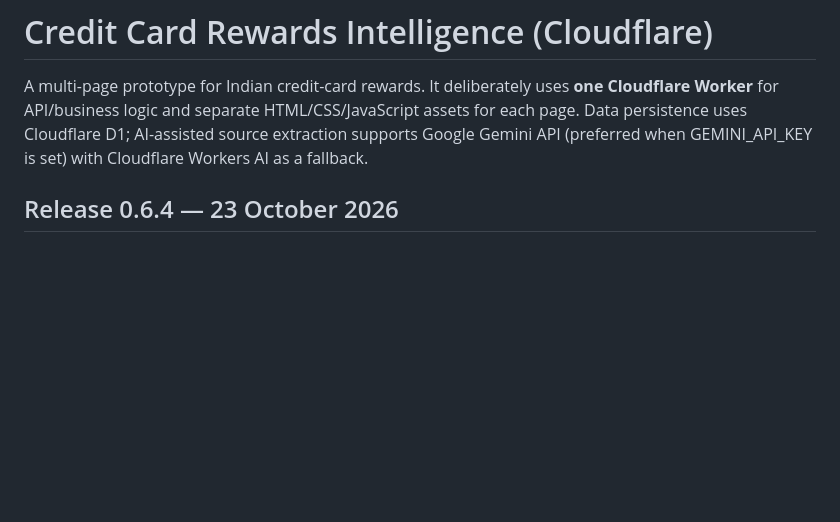
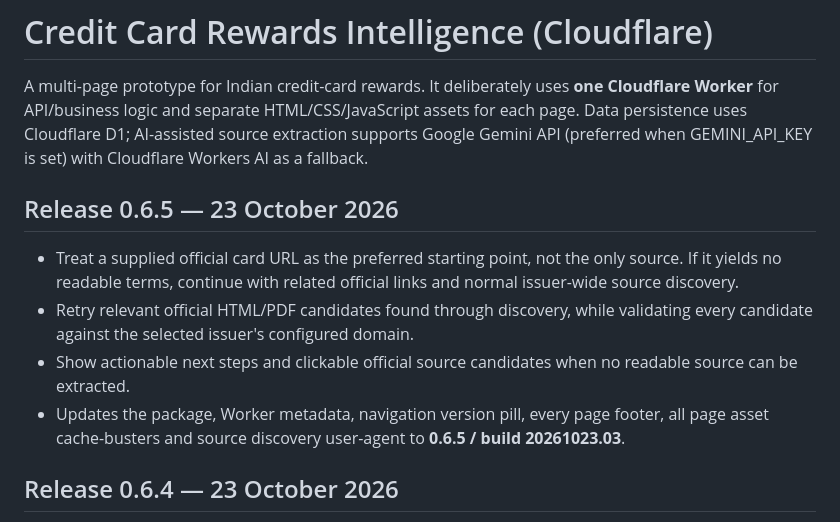
Before and after one commit to aureliusdcunha/credit-card-rewards, a Markdown page: README.md, the part around the change. Drawn GitHub-style; blank space fills up the shorter version.

Commit message:
Document supplied URL fallback release 0.6.5

```diff
--- a/README.md
+++ b/README.md
@@ -1,6 +1,13 @@
 # Credit Card Rewards Intelligence (Cloudflare)
 
 A multi-page prototype for Indian credit-card rewards. It deliberately uses **one Cloudflare Worker** for API/business logic and separate HTML/CSS/JavaScript assets for each page. Data persistence uses Cloudflare D1; AI-assisted source extraction supports Google Gemini API (preferred when GEMINI_API_KEY is set) with Cloudflare Workers AI as a fallback.
+
+## Release 0.6.5 — 23 October 2026
+
+- Treat a supplied official card URL as the preferred starting point, not the only source. If it yields no readable terms, continue with related official links and normal issuer-wide source discovery.
+- Retry relevant official HTML/PDF candidates found through discovery, while validating every candidate against the selected issuer's configured domain.
+- Show actionable next steps and clickable official source candidates when no readable source can be extracted.
+- Updates the package, Worker metadata, navigation version pill, every page footer, all page asset cache-busters and source discovery user-agent to **0.6.5 / build 20261023.03**.
 
 ## Release 0.6.4 — 23 October 2026
 
```
